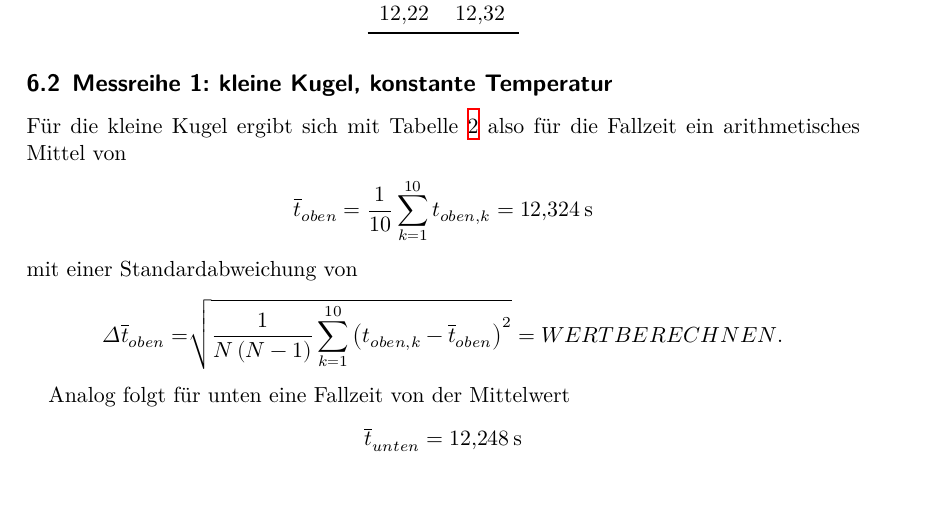
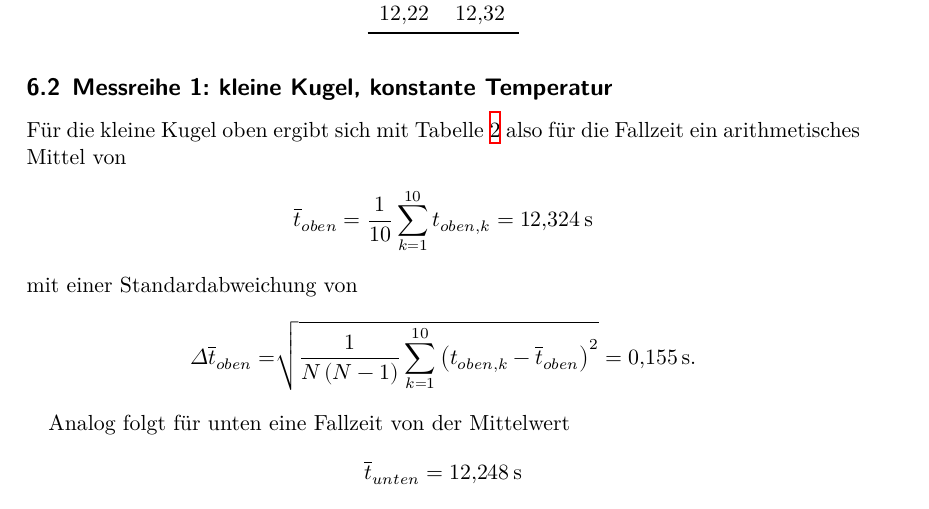
Before and after one commit to Enno-Enno/PraktikumWS2223, a LaTeX document (v207/v207_Clara_Sondermann_Enno_Wellmann.tex): part of page 6 of 8 before the commit and part of page 6 of 7 after it, cut so that both start at the same text. Compiled offline with XeLaTeX.

Commit message:
V207: minimal bei den Messdaten weiter gemacht.

```diff
--- a/v207/v207_Clara_Sondermann_Enno_Wellmann.tex
+++ b/v207/v207_Clara_Sondermann_Enno_Wellmann.tex
@@ -195,19 +197,19 @@ Die Zimmertemperatur betrug stets $T_{Zt}=\qty[]{19}{\degreeCelsius}$.
     \end{tabular}
 \end{table}
 
-Für die kleine Kugel ergibt sich mit Tabelle \ref{tab:klKu_Zitemp} also für die Fallzeit ein arithmetisches Mittel von
+Für die kleine Kugel oben ergibt sich mit Tabelle \ref{tab:klKu_Zitemp} also für die Fallzeit ein arithmetisches Mittel von
 \begin{align*}
-    \overline{t}_{oben} = \frac{1}{10} \sum_{k=1}^{10} {t_{oben, k}} = \qty[]{12.324}{s}
+    \overline{t}_{oben} = \frac{1}{10} \sum_{k=1}^{10} {t_{oben, k}} = \qty[]{12.324}{\s}
 \end{align*}
 mit einer Standardabweichung von
 \begin{align*}
     \Delta \overline{t}_{oben} =
     \sqrt[]{\frac{1}{N \left(N-1\right)} \sum_{k=1}^{10} \left(t_{oben, k} - \overline{t}_{oben}\right)^2}
-    = WERT BERECHNEN.
+    = \qty[]{0.155}{\s}.
 \end{align*}
 
 Analog folgt für unten eine Fallzeit von der Mittelwert
 \begin{align*}
-    \overline{t}_{unten} = \qty[]{12.248}{s}
+    \overline{t}_{unten} = \qty[]{12.248}{\s}
 \end{align*}
 und die Standardabweichung
```
Also changed, not shown: v207/v207_Clara_Sondermann_Enno_Wellmann.tex (27 more changed lines), 1 other file.
